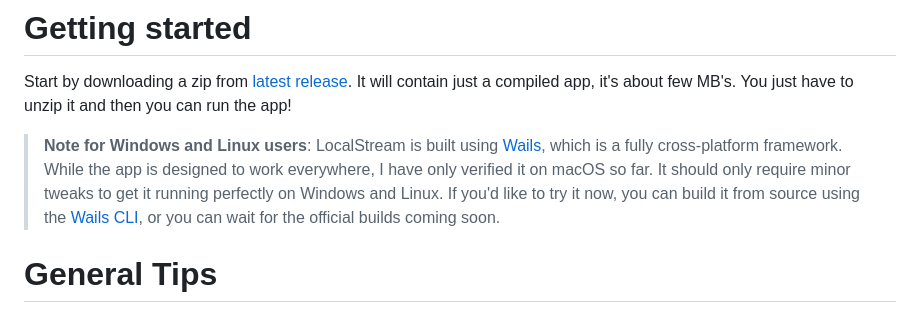
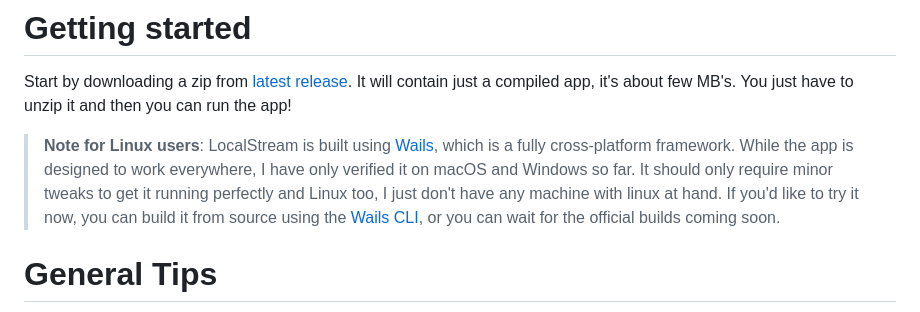
Before and after one commit to antoni-ostrowski/LocalStream, a Markdown page: README.md, the part around the change. Drawn GitHub-style.

Commit message:
readme
Updated notes for Linux users regarding LocalStream compatibility.

```diff
--- a/README.md
+++ b/README.md
@@ -7,7 +7,7 @@ Lightweight, minimalistic, local desktop music player focused on simplicity.
 # Getting started
 
 Start by downloading a zip from [latest release](https://github.com/antoni-ostrowski/localStream/releases/tag/v0.0.1-alpha). It will contain just a compiled app, it's about few MB's. You just have to unzip it and then you can run the app!
-> **Note for Windows and Linux users**: LocalStream is built using [Wails](https://wails.io/), which is a fully cross-platform framework. While the app is designed to work everywhere, I have only verified it on macOS so far. It should only require minor tweaks to get it running perfectly on Windows and Linux.
+> **Note for Linux users**: LocalStream is built using [Wails](https://wails.io/), which is a fully cross-platform framework. While the app is designed to work everywhere, I have only verified it on macOS and Windows so far. It should only require minor tweaks to get it running perfectly and Linux too, I just don't have any machine with linux at hand.
 If you'd like to try it now, you can build it from source using the [Wails CLI](https://wails.io/docs/reference/cli/), or you can wait for the official builds coming soon.
 
 # General Tips
```
